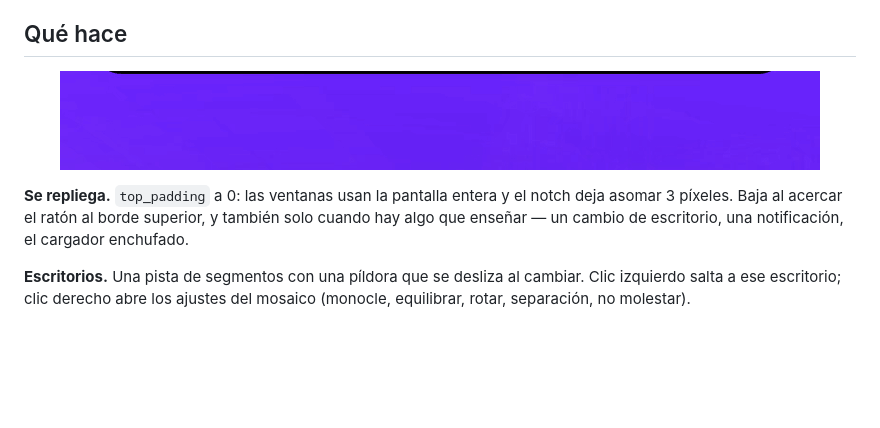
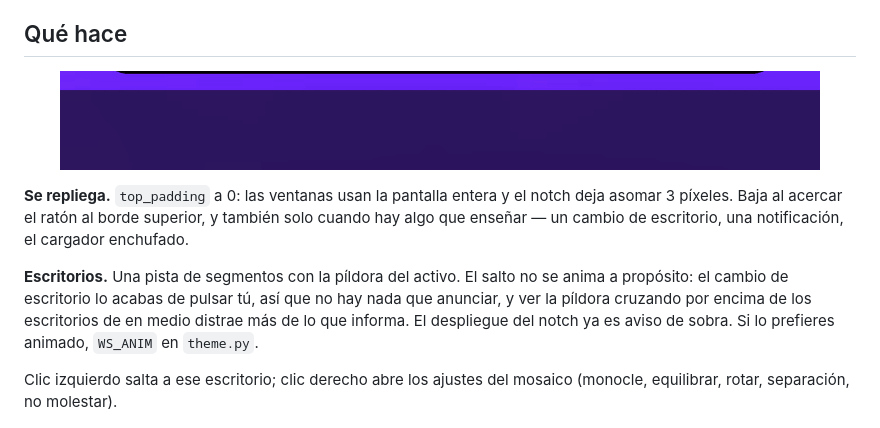
Before and after one commit to bolado-dev/island, a Markdown page: README.md, the part around one of its changes. GitHub-like rendering; pictures changed too: docs/workspaces.gif; blank space fills up the shorter version.

```diff
--- a/README.md
+++ b/README.md
@@ -62,9 +62,14 @@ notch deja asomar 3 píxeles. Baja al acercar el ratón al borde superior, y
 también solo cuando hay algo que enseñar — un cambio de escritorio, una
 notificación, el cargador enchufado.
 
-**Escritorios.** Una pista de segmentos con una píldora que se desliza al
-cambiar. Clic izquierdo salta a ese escritorio; clic derecho abre los ajustes
-del mosaico (monocle, equilibrar, rotar, separación, no molestar).
+**Escritorios.** Una pista de segmentos con la píldora del activo. El salto
+no se anima a propósito: el cambio de escritorio lo acabas de pulsar tú, así
+que no hay nada que anunciar, y ver la píldora cruzando por encima de los
+escritorios de en medio distrae más de lo que informa. El despliegue del notch
+ya es aviso de sobra. Si lo prefieres animado, `WS_ANIM` en `theme.py`.
+
+Clic izquierdo salta a ese escritorio; clic derecho abre los ajustes del
+mosaico (monocle, equilibrar, rotar, separación, no molestar).
 
 <p align="center">
   <img src="docs/notification.gif" alt="Una notificación hace que el notch se despliegue en tarjeta con el icono de la aplicación, el título y el cuerpo, y luego vuelva a replegarse" width="760">
```
Also changed, not shown: other parts of README.md (+1 -1 lines), 2 other files.
